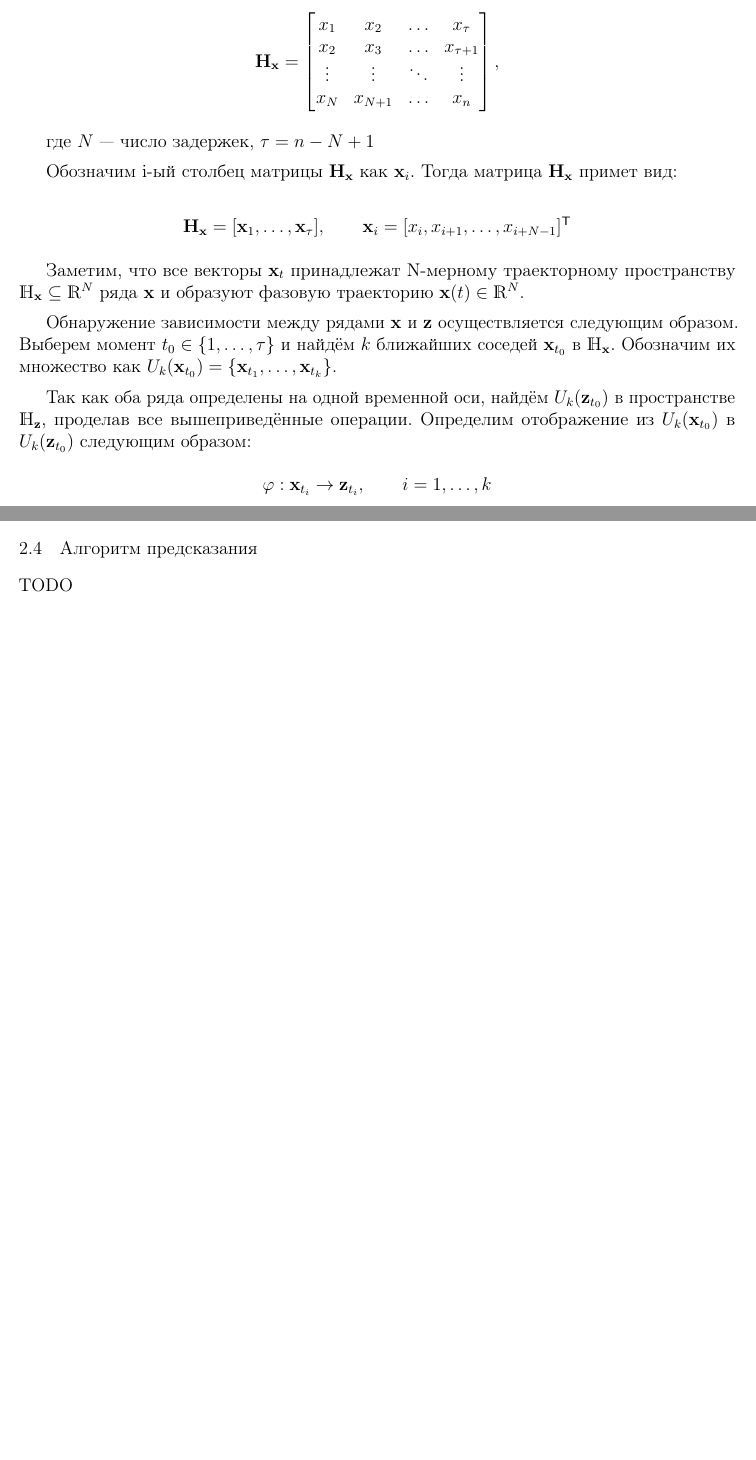
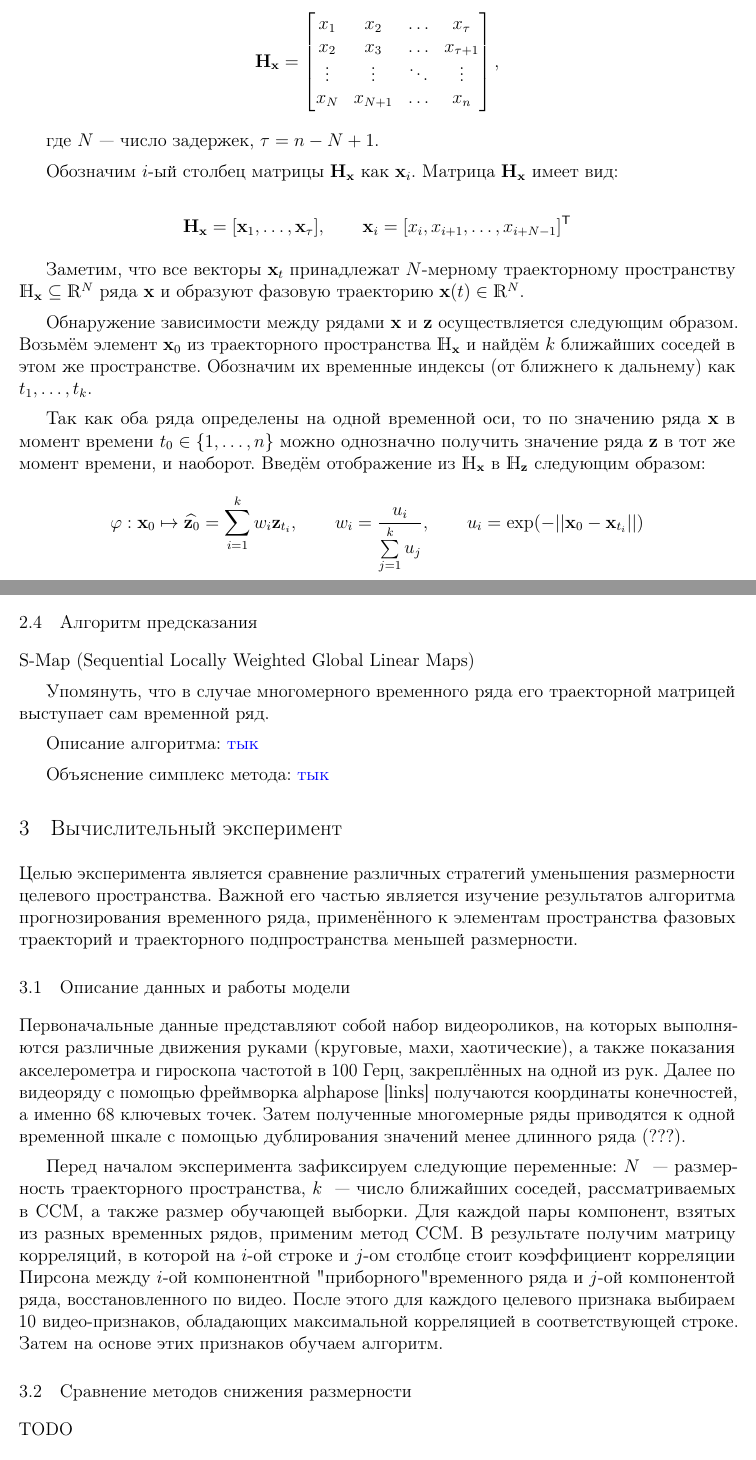
Before and after one commit to Intelligent-Systems-Phystech/2022-Project-90, a LaTeX paper (paper/Vladimirov2022RestoringHandMovement.tex, which reads paper/preamble.tex): two parts of pages 4 and 6 of 7, joined at a grey line, cut at the place of the change, the shorter picture padded with empty space. Compiled offline with pdfLaTeX.

Commit message:
Add small fixes and part of the experiment

```diff
--- a/paper/Vladimirov2022RestoringHandMovement.tex
+++ b/paper/Vladimirov2022RestoringHandMovement.tex
@@ -92,18 +93,20 @@
 	\end{bmatrix},
 \end{equation*}
 
-где $N$ --- число задержек, $\tau = n - N + 1$
+где $N$ --- число задержек, $\tau = n - N + 1$.
 
-Обозначим i-ый столбец матрицы $\bH_{\bx}$ как $\bx_i$.
-Тогда матрица $\bH_{\bx}$ примет вид:
+Обозначим $i\text{-ый}$ столбец матрицы $\bH_{\bx}$ как $\bx_i$.
+Матрица $\bH_{\bx}$ имеет вид:
 
 \begin{equation*} \label{eq:traj_mat_short}
 	\bH_{\bx} = [\bx_1, \ldots, \bx_{\tau}], \qquad \bx_i = [x_i, x_{i+1}, \ldots, x_{i+N-1}]\T
 \end{equation*}
 
-Заметим, что все векторы $\bx_t$ принадлежат N-мерному траекторному пространству $\dH_{\bx} \subseteq \dR^N$ ряда $\bx$ и образуют фазовую траекторию $\bx(t) \in \dR^N$.
+Заметим, что все векторы $\bx_t$ принадлежат $N\text{-мерному}$ траекторному пространству $\dH_{\bx} \subseteq \dR^N$ ряда $\bx$ и образуют фазовую траекторию $\bx(t) \in \dR^N$.
 
-Обнаружение зависимости между рядами $\bx$ и $\bz$ осуществляется следующим образом. Выберем момент $t_0 \in \{ 1, \ldots, \tau\}$ и найдём $k$ ближайших соседей $\bx_{t_0}$ в $\dH_{\bx}$. Обозначим их множество как $U_k(\bx_{t_0}) = \{ \bx_{t_1}, \ldots, \bx_{t_k} \}$.
+Обнаружение зависимости между рядами $\bx$ и $\bz$ осуществляется следующим образом. Возьмём элемент $\bx_0$ из траекторного пространства $\dH_{\bx}$ и найдём $k$ ближайших соседей в этом же пространстве. Обозначим их временные индексы (от ближнего к дальнему) как $t_1, \ldots, t_k$.
 
-Так как оба ряда определены на одной временной оси, найдём $U_k(\bz_{t_0})$ в пространстве $\dH_{\bz}$, проделав все вышеприведённые операции. Определим отображение из $U_k(\bx_{t_0})$ в $U_k(\bz_{t_0})$ следующим образом:
-$$ \phi: \bx_{t_i} \rightarrow \bz_{t_i}, \qquad i = 1, \ldots, k$$.
+Так как оба ряда определены на одной временной оси, то по значению ряда $\bx$ в момент времени $t_0 \in \{ 1, \ldots, n\}$ можно однозначно получить значение ряда $\bz$ в тот же момент времени, и наоборот. Введём отображение из $\dH_{\bx}$ в $\dH_{\bz}$ следующим образом:
+$$ \phi: \bx_0 \mapsto \widehat{\bz_0} = \sum\limits_{i=1}^k w_i \bz_{t_i}, \qquad
+w_i = \dfrac{u_i}{\sum\limits_{j=1}^k u_j}, \qquad
+u_i = \exp(-||\bx_0 - \bx_{t_i}||)$$.
@@ -150,7 +147,31 @@ $$ (\bW_{\bx}, \bW_{\by}) = \underset{\bW_{\bx}, \bW_{\by}}{argmax}\; Cov(\bX\bW
 Процедура продолжается $l$ шагов, где $l$ --- размерность латентного пространства.
 
 \subsection{Алгоритм предсказания}
+S-Map (Sequential Locally Weighted Global Linear Maps)
+
+Упомянуть, что в случае многомерного временного ряда его траекторной матрицей выступает сам временной ряд.
+
+Описание алгоритма: \href{https://github.com/cameronosmith/EDM_notebooks/blob/master/SMAP.ipynb}{тык}
+
+Объяснение симплекс метода: \href{http://opetchey.github.io/RREEBES/Sugihara_and_May_1990_Nature/Simplex_projection_walkthrough.html#:~:text=From%20the%20supplementary%20information%20of,lagged%20coordinate%20state%20space%20reconstruction)}{тык}
+
+\section{Вычислительный эксперимент}
+Целью эксперимента является сравнение различных стратегий уменьшения размерности целевого пространства. Важной его частью является изучение результатов алгоритма прогнозирования временного ряда, применённого к элементам пространства фазовых траекторий и траекторного подпространства меньшей размерности.
+
+\subsection{Описание данных и работы модели}
+Первоначальные данные представляют собой набор видеороликов, на которых выполняются различные движения руками (круговые, махи, хаотические), а также показания акселерометра и гироскопа частотой в 100 Герц, закреплённых на одной из рук.
+Далее по видеоряду с помощью фреймворка alphapose [links] получаются координаты конечностей, а именно 68 ключевых точек.
+Затем полученные многомерные ряды приводятся к одной временной шкале с помощью дублирования значений менее длинного ряда (???).
+
+Перед началом эксперимента зафиксируем следующие переменные: $N$ ~--- размерность траекторного пространства, $k$ ~--- число ближайших соседей, рассматриваемых в CCM, а также размер обучающей выборки.
+Для каждой пары компонент, взятых из разных временных рядов, применим метод CCM.
+В результате получим матрицу корреляций, в которой на $i\text{-ой}$ строке и $j\text{-ом}$ столбце стоит коэффициент корреляции Пирсона между $i\text{-ой}$ компонентной "приборного" временного ряда и $j\text{-ой}$ компонентой ряда, восстановленного по видео.
+После этого для каждого целевого признака выбираем 10 видео-признаков, обладающих максимальной корреляцией в соответствующей строке.
+Затем на основе этих признаков обучаем алгоритм.
+
+\subsection{Сравнение методов снижения размерности}
 TODO
+
 
 \bibliographystyle{unsrtnat}
 \bibliography{Vladimirov2022RestoringHandMovement.bib}
--- a/paper/preamble.tex
+++ b/paper/preamble.tex
@@ -1,9 +1,9 @@
 \usepackage{arxiv}
 
 \usepackage[utf8]{inputenc}
+\usepackage[T2A]{fontenc}
 \usepackage[english, russian]{babel}
-\usepackage[T2A]{fontenc}
-\usepackage{cmap}
+% \usepackage{cmap}
 \usepackage{url}
 \usepackage{booktabs}
 \usepackage{nicefrac}
@@ -58,7 +58,7 @@
 % transpose
 \newcommand{\T}{^{\mathsf{T}}}
 
-\renewcommand{\shorttitle}{\textit{arXiv} Шаблон}
+% \renewcommand{\shorttitle}{\textit{arXiv} Шаблон}
 \renewcommand{\epsilon}{\ensuremath{\varepsilon}}
 \renewcommand{\phi}{\ensuremath{\varphi}}
 \renewcommand{\kappa}{\ensuremath{\varkappa}}
```
Also changed, not shown: paper/Vladimirov2022RestoringHandMovement.pdf, paper/Vladimirov2022RestoringHandMovement.tex (27 more changed lines).
